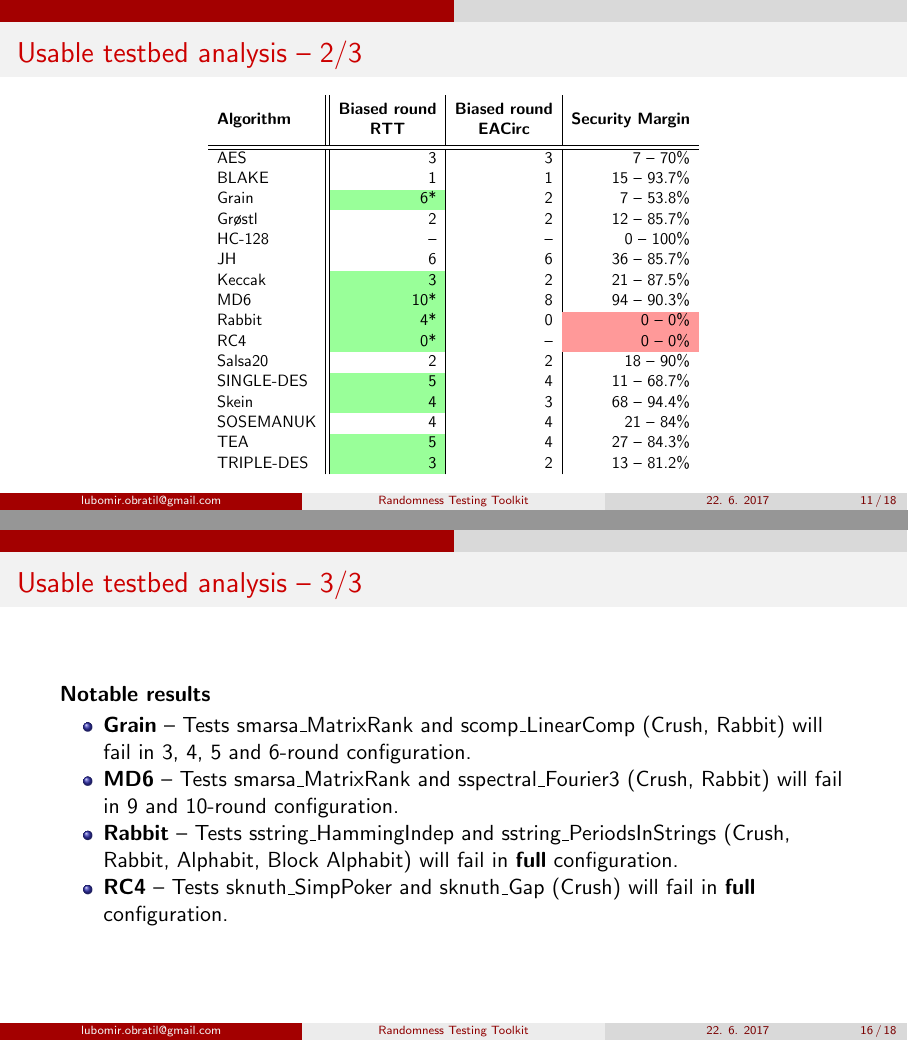
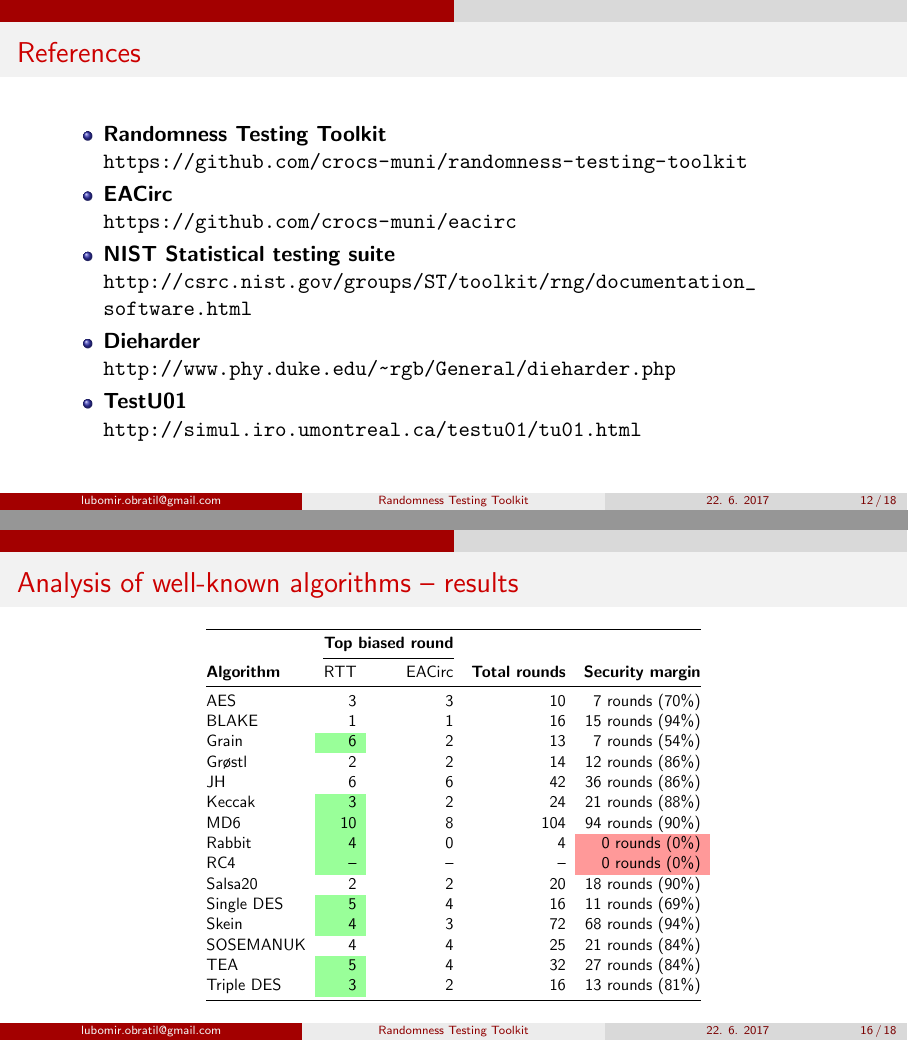
Before and after one commit to LuboO/mgr-thesis, LaTeX slides (defense_presentation/presentation.tex): pages 11 and 16 of 18 before the commit and pages 12 and 16 of 18 after it, joined at a grey line. Compiled offline with pdfLaTeX.

Commit message:
Updated presentation Missing dieharder experiment overview

```diff
--- a/defense_presentation/presentation.tex
+++ b/defense_presentation/presentation.tex
@@ -26,6 +26,7 @@
 \definecolor{mygray}{rgb}{0.4,0.4,0.4}
 \definecolor{myorange}{rgb}{1.0,0.4,0}
 \newcommand{\gr}{\cellcolor{green!40}}
+\newcommand{\rd}{\cellcolor{red!40}}
 
 \lstset{
 basicstyle=\tiny\sffamily\color{black},
@@ -275,34 +271,3 @@ The false negative result is observed when $H_0$ is false but it is not rejected
-\begin{frame}
-\frametitle{Usable testbed analysis -- 2/3}
-
-\begin{table}
-\begin{nomar}
-\centering
-
-\scalebox{0.75} {
-\begin{tabular}{l || r | r | r }
-\textbf{Algorithm} & \thead{Biased round \\ RTT} & \thead{Biased round \\ EACirc} & \textbf{Security Margin} \\ \hline \hline
-AES        & 3                          & 3  & 7 -- 70\% \\
-BLAKE      & 1                          & 1  & 15 -- 93.7\% \\
-Grain      & \cellcolor{green!40}6*     & 2  & 7 -- 53.8\% \\
-Gr\o stl   & 2                          & 2  & 12 -- 85.7\% \\
-HC-128     & --                         & -- & 0 -- 100\% \\
-JH         & 6                          & 6  & 36 -- 85.7\% \\
-Keccak     & \cellcolor{green!40}3      & 2  & 21 -- 87.5\% \\
-MD6        & \cellcolor{green!40}10*    & 8  & 94 -- 90.3\% \\
-Rabbit     & \cellcolor{green!40}4*     & 0  & \cellcolor{red!40}0 -- 0\% \\
-RC4        & \cellcolor{green!40}0*     & -- & \cellcolor{red!40}0 -- 0\% \\
-Salsa20    & 2                          & 2  & 18 -- 90\% \\
-SINGLE-DES & \cellcolor{green!40}5      & 4  & 11 -- 68.7\% \\
-Skein      & \cellcolor{green!40}4      & 3  & 68 -- 94.4\% \\
-SOSEMANUK  & 4                          & 4  & 21 -- 84\% \\
-TEA        & \cellcolor{green!40}5      & 4  & 27 -- 84.3\% \\
-TRIPLE-DES & \cellcolor{green!40}3      & 2  & 13 -- 81.2\% \\
-\end{tabular}
-}
-\end{nomar}
-\end{table}
-
 \end{frame}
 
 %%%%%%%%%%%%%%%%%%%%%%%
@@ -351,39 +316,54 @@ TRIPLE-DES & \cellcolor{green!40}3      & 2  & 13 -- 81.2\% \\
 \begin{nomar}
 \centering
 \begin{tabular}{@{}lrrr@{}}
-\toprule
-                      & \multicolumn{2}{c}{\textbf{Closeness to expected results}}               &                           \\ \cmidrule(lr){2-3}
-\textbf{Battery name} & Uncorrected               & Uncorrected              & \textbf{Allowed failures} \\ \midrule
-
-Dieharder             &    $5.32 \cdot 10^{-17}$  & \gr$0.38$                & 3/27 \\
-NIST STS              & \gr$2.17 \cdot 10^{-2}$   &    $4.44 \cdot 10^{-7}$  & 2/15 \\
-TU01 Small Crush      &    $0.71$                 & \gr$0.95$                & 2/10 \\
-TU01 Crush            &    $3.36 \cdot 10^{-11}$  & \gr$3.31 \cdot 10^{-3}$  & 3/32 \\
-TU01 Rabbit           & \gr$2.02 \cdot 10^{-5}$   &    $1.45 \cdot 10^{-23}$ & 2/16 \\
-TU01 Alphabit         &    $2.14 \cdot 10^{-8}$   & \gr$2.8 \cdot 10^{-7}$   & 1/4 \\
-TU01 Block Alphabit   &    $1.87 \cdot 10^{-68}$  & \gr$5.15 \cdot 10^{-47}$ & 1/4 \\
-\bottomrule
+                                                                                                                  \toprule
+                      & \multicolumn{2}{c}{\textbf{Closeness to expected results}} &                           \\ \cmidrule(lr){2-3}
+\textbf{Battery name} & Uncorrected               & Uncorrected                    & \textbf{Allowed failures} \\ \midrule
+Dieharder             &    $5.32 \cdot 10^{-17}$  & \gr$0.38$                      & 3/27                      \\
+NIST STS              & \gr$2.17 \cdot 10^{-2}$   &    $4.44 \cdot 10^{-7}$        & 2/15                      \\
+TU01 Small Crush      &    $0.71$                 & \gr$0.95$                      & 2/10                      \\
+TU01 Crush            &    $3.36 \cdot 10^{-11}$  & \gr$3.31 \cdot 10^{-3}$        & 3/32                      \\
+TU01 Rabbit           & \gr$2.02 \cdot 10^{-5}$   &    $1.45 \cdot 10^{-23}$       & 2/16                      \\
+TU01 Alphabit         &    $2.14 \cdot 10^{-8}$   & \gr$2.8 \cdot 10^{-7}$         & 1/4                       \\
+TU01 Block Alphabit   &    $1.87 \cdot 10^{-68}$  & \gr$5.15 \cdot 10^{-47}$       & 1/4                       \\ \bottomrule
 \end{tabular}
 \end{nomar}
 \end{table}
 \end{frame}
 
+%%%%%%%%%%%%%%%%%%%%%%%%%%%%%%%%%
+% Usable testbed results detail %
+%%%%%%%%%%%%%%%%%%%%%%%%%%%%%%%%%
+\begin{frame}
+\frametitle{Analysis of well-known algorithms -- results}
 
-
-
-\begin{frame}
-\frametitle{Usable testbed analysis -- 3/3}
-
-\begin{description}
-\item[Notable results] \hfill \\
-\begin{itemize}
-\item \textbf{Grain} -- Tests smarsa\_MatrixRank and scomp\_LinearComp (Crush, Rabbit) will fail in 3, 4, 5 and 6-round configuration.
-\item \textbf{MD6} -- Tests smarsa\_MatrixRank and sspectral\_Fourier3 (Crush, Rabbit) will fail in 9 and 10-round configuration.
-\item \textbf{Rabbit} -- Tests sstring\_HammingIndep and sstring\_PeriodsInStrings (Crush, Rabbit, Alphabit, Block Alphabit) will fail in \textbf{full} configuration.
-\item \textbf{RC4} -- Tests sknuth\_SimpPoker and sknuth\_Gap (Crush) will fail in \textbf{full} configuration.
-\end{itemize}
-\end{description}
-
+\begin{table}
+\begin{nomar}
+\centering
+\scalebox{0.75} {
+\begin{tabular}{@{}lrrrr@{}}
+                                                                                                                           \toprule
+                   & \multicolumn{2}{c}{\textbf{Top biased round}} &                                                    \\ \cmidrule(lr){2-3}
+\textbf{Algorithm} & RTT                & EACirc                   & \textbf{Total rounds} & \textbf{Security margin}   \\ \midrule
+AES                &    3               & 3                        & 10                    &     7 rounds (70\%)        \\
+BLAKE              &    1               & 1                        & 16                    &    15 rounds (94\%)        \\
+Grain              & \gr6               & 2                        & 13                    &     7 rounds (54\%)        \\
+Gr\o stl           &    2               & 2                        & 14                    &    12 rounds (86\%)        \\
+JH                 &    6               & 6                        & 42                    &    36 rounds (86\%)        \\
+Keccak             & \gr3               & 2                        & 24                    &    21 rounds (88\%)        \\
+MD6                & \gr10              & 8                        & 104                   &    94 rounds (90\%)        \\
+Rabbit             & \gr4               & 0                        & 4                     & \rd 0 rounds (0\%)         \\
+RC4                & \gr--              & --                       & --                    & \rd 0 rounds (0\%)         \\
+Salsa20            &    2               & 2                        & 20                    &    18 rounds (90\%)        \\
+Single DES         & \gr5               & 4                        & 16                    &    11 rounds (69\%)        \\
+Skein              & \gr4               & 3                        & 72                    &    68 rounds (94\%)        \\
+SOSEMANUK          &    4               & 4                        & 25                    &    21 rounds (84\%)        \\
+TEA                & \gr5               & 4                        & 32                    &    27 rounds (84\%)        \\
+Triple DES         & \gr3               & 2                        & 16                    &    13 rounds (81\%)        \\ \bottomrule
+\end{tabular}
+}
+\end{nomar}
+\end{table}
 \end{frame}
 
 \begin{frame}
```
Also changed, not shown: defense_presentation/presentation.pdf, defense_presentation/presentation.tex (65 more changed lines).
